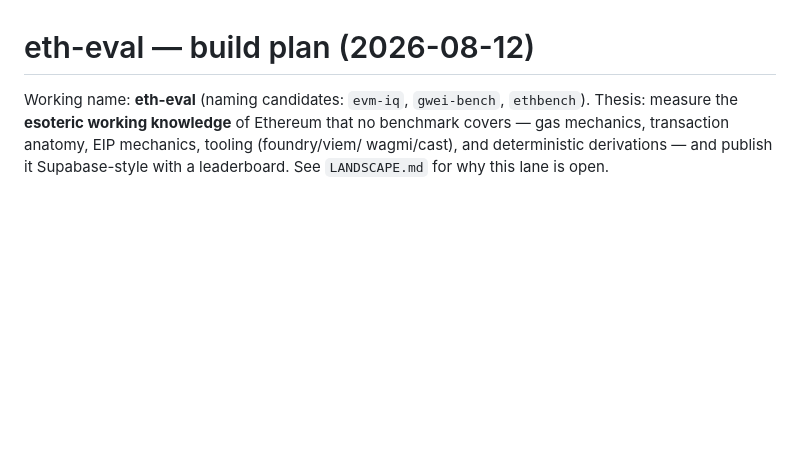
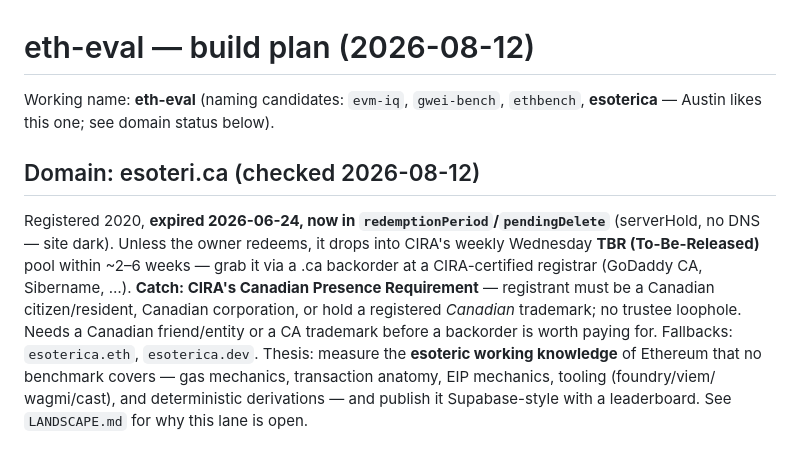
Before and after one commit to clawdbotatg/clawd-research, a Markdown page: eth-eval/PLAN.md, the part around the change. Rendered like a GitHub page; blank space fills up the shorter version.

Commit message:
eth-eval: esoteri.ca domain status — expired, pendingDelete, TBR drop in weeks; CIRA Canadian-presence catch
Co-Authored-By: Claude Fable 5 <noreply@anthropic.com>

```diff
--- a/eth-eval/PLAN.md
+++ b/eth-eval/PLAN.md
@@ -1,6 +1,18 @@
 # eth-eval — build plan (2026-08-12)
 
-Working name: **eth-eval** (naming candidates: `evm-iq`, `gwei-bench`, `ethbench`).
+Working name: **eth-eval** (naming candidates: `evm-iq`, `gwei-bench`, `ethbench`,
+**esoterica** — Austin likes this one; see domain status below).
+
+## Domain: esoteri.ca (checked 2026-08-12)
+
+Registered 2020, **expired 2026-06-24, now in `redemptionPeriod`/`pendingDelete`**
+(serverHold, no DNS — site dark). Unless the owner redeems, it drops into CIRA's
+weekly Wednesday **TBR (To-Be-Released)** pool within ~2–6 weeks — grab it via a
+.ca backorder at a CIRA-certified registrar (GoDaddy CA, Sibername, …).
+**Catch: CIRA's Canadian Presence Requirement** — registrant must be a Canadian
+citizen/resident, Canadian corporation, or hold a registered *Canadian* trademark;
+no trustee loophole. Needs a Canadian friend/entity or a CA trademark before a
+backorder is worth paying for. Fallbacks: `esoterica.eth`, `esoterica.dev`.
 Thesis: measure the **esoteric working knowledge** of Ethereum that no benchmark
 covers — gas mechanics, transaction anatomy, EIP mechanics, tooling (foundry/viem/
 wagmi/cast), and deterministic derivations — and publish it Supabase-style with a
```
